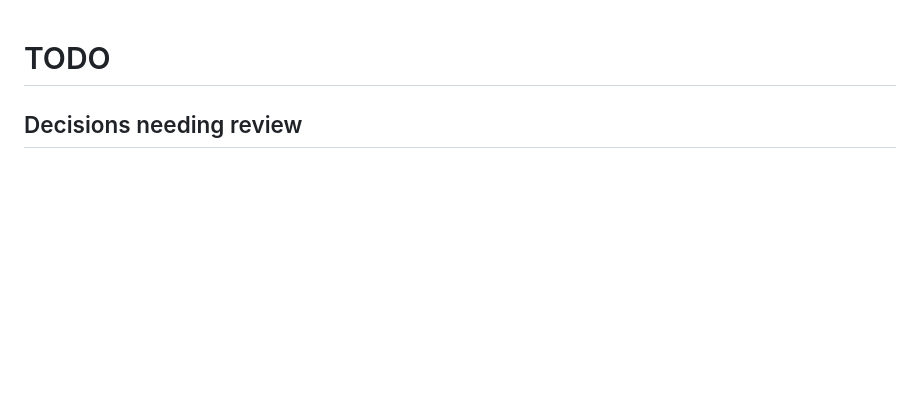
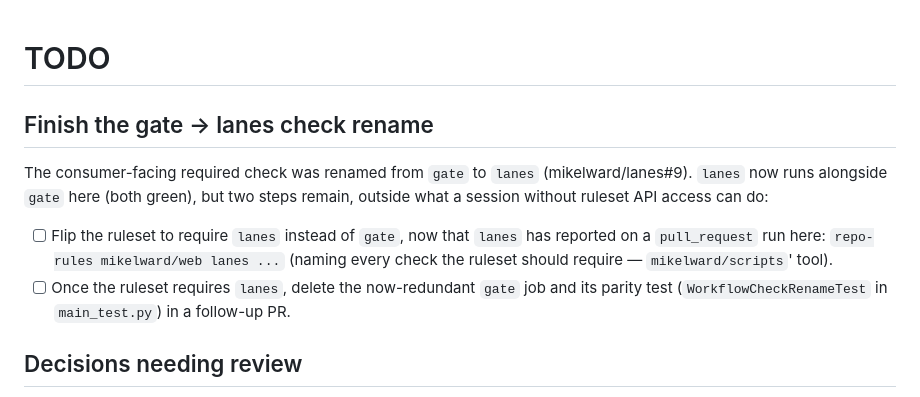
Before and after one commit to mikelward/web, a Markdown page: TODO.md, the part around the change. Drawn GitHub-style; blank space fills up the shorter version.

Commit message:
docs: Track the outstanding ruleset flip for gate to lanes

```diff
--- a/TODO.md
+++ b/TODO.md
@@ -1,4 +1,19 @@
 # TODO
+
+## Finish the gate → lanes check rename
+
+The consumer-facing required check was renamed from `gate` to `lanes`
+(mikelward/lanes#9). `lanes` now runs alongside `gate` here (both green),
+but two steps remain, outside what a session without ruleset API access can
+do:
+
+- [ ] Flip the ruleset to require `lanes` instead of `gate`, now that
+      `lanes` has reported on a `pull_request` run here: `repo-rules
+      mikelward/web lanes ...` (naming every check the ruleset should
+      require — `mikelward/scripts`' tool).
+- [ ] Once the ruleset requires `lanes`, delete the now-redundant `gate`
+      job and its parity test (`WorkflowCheckRenameTest` in
+      `main_test.py`) in a follow-up PR.
 
 ## Decisions needing review
 
```
